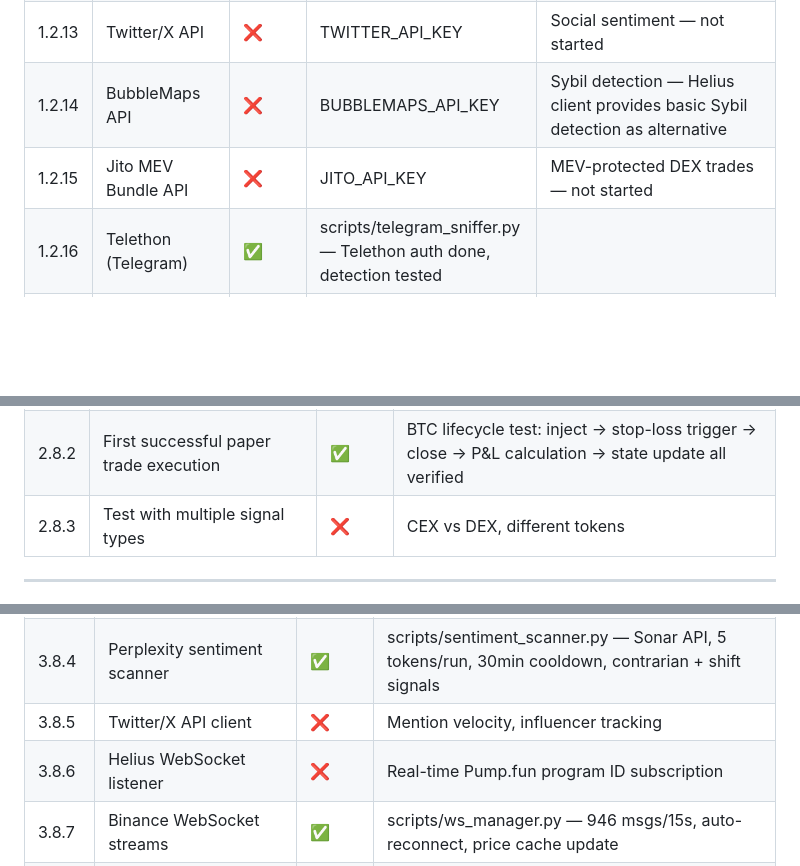
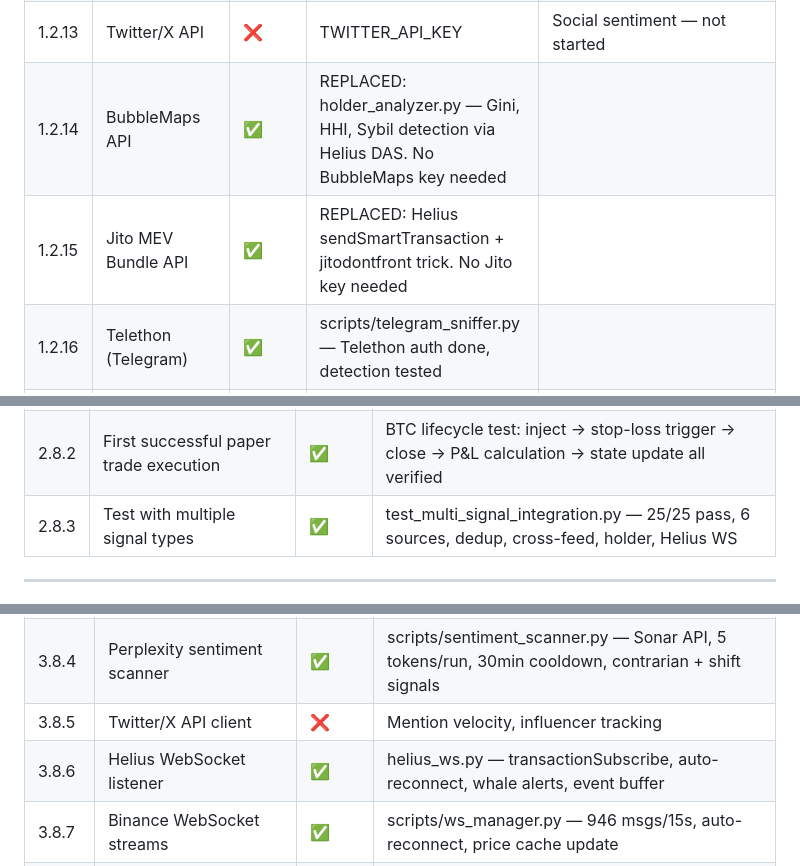
Before and after one commit to albarami/Sanad_Trader, a Markdown page: MASTER_BUILD_PLAN.md, 3 parts joined by grey strips. GitHub-like rendering; blank space fills up the shorter version.

Commit message:
Master plan updated: 1.2.14, 1.2.15, 2.8.3, 3.8.6 marked complete — Sprints 1-6 at ~98%

```diff
--- a/MASTER_BUILD_PLAN.md
+++ b/MASTER_BUILD_PLAN.md
@@ -50,8 +50,8 @@
 | 1.2.11 | Glassnode / CryptoQuant | ❌ | GLASSNODE_API_KEY | On-chain analytics — not started |
 | 1.2.12 | Alternative.me | ✅ | (no key needed) | Fear & Greed Index, daily cron running |
 | 1.2.13 | Twitter/X API | ❌ | TWITTER_API_KEY | Social sentiment — not started |
-| 1.2.14 | BubbleMaps API | ❌ | BUBBLEMAPS_API_KEY | Sybil detection — Helius client provides basic Sybil detection as alternative |
-| 1.2.15 | Jito MEV Bundle API | ❌ | JITO_API_KEY | MEV-protected DEX trades — not started |
+| 1.2.14 | BubbleMaps API | ✅ | REPLACED: holder_analyzer.py — Gini, HHI, Sybil detection via Helius DAS. No BubbleMaps key needed |
+| 1.2.15 | Jito MEV Bundle API | ✅ | REPLACED: Helius sendSmartTransaction + jitodontfront trick. No Jito key needed |
 | 1.2.16 | Telethon (Telegram) | ✅ | scripts/telegram_sniffer.py — Telethon auth done, detection tested |
 | 1.2.17 | WhatsApp Business API | ❌ | WHATSAPP_TOKEN | Notifications — not started |
 
@@ -166,7 +166,7 @@
 |---|------|--------|-------|
 | 2.8.1 | Commit sanad_pipeline.py to GitHub | ✅ | In repo, 55.7KB |
 | 2.8.2 | First successful paper trade execution | ✅ | BTC lifecycle test: inject → stop-loss trigger → close → P&L calculation → state update all verified |
-| 2.8.3 | Test with multiple signal types | ❌ | CEX vs DEX, different tokens |
+| 2.8.3 | Test with multiple signal types | ✅ | test_multi_signal_integration.py — 25/25 pass, 6 sources, dedup, cross-feed, holder, Helius WS |
 
 ---
 
@@ -239,7 +239,7 @@
 | 3.8.3 | On-chain analytics | ✅ | scripts/onchain_analytics.py — Blockchain.com BTC + Helius SOL + whale alerts, free APIs |
 | 3.8.4 | Perplexity sentiment scanner | ✅ | scripts/sentiment_scanner.py — Sonar API, 5 tokens/run, 30min cooldown, contrarian + shift signals |
 | 3.8.5 | Twitter/X API client | ❌ | Mention velocity, influencer tracking |
-| 3.8.6 | Helius WebSocket listener | ❌ | Real-time Pump.fun program ID subscription |
+| 3.8.6 | Helius WebSocket listener | ✅ | helius_ws.py — transactionSubscribe, auto-reconnect, whale alerts, event buffer |
 | 3.8.7 | Binance WebSocket streams | ✅ | scripts/ws_manager.py — 946 msgs/15s, auto-reconnect, price cache update |
 | 3.8.8 | MEXC WebSocket streams | 🔧 | scripts/ws_manager.py — Code built but MEXC WS geo-blocked from Malaysia VPS. REST polling via mexc_client.py works. Needs proxy or non-blocked region |
 | 3.8.9 | WebSocket supervisor/reconnect | ✅ | scripts/ws_manager.py — Health monitor, stale detection, exponential backoff, state file |
```
Also changed, not shown: other parts of MASTER_BUILD_PLAN.md (+35 -35 lines).
